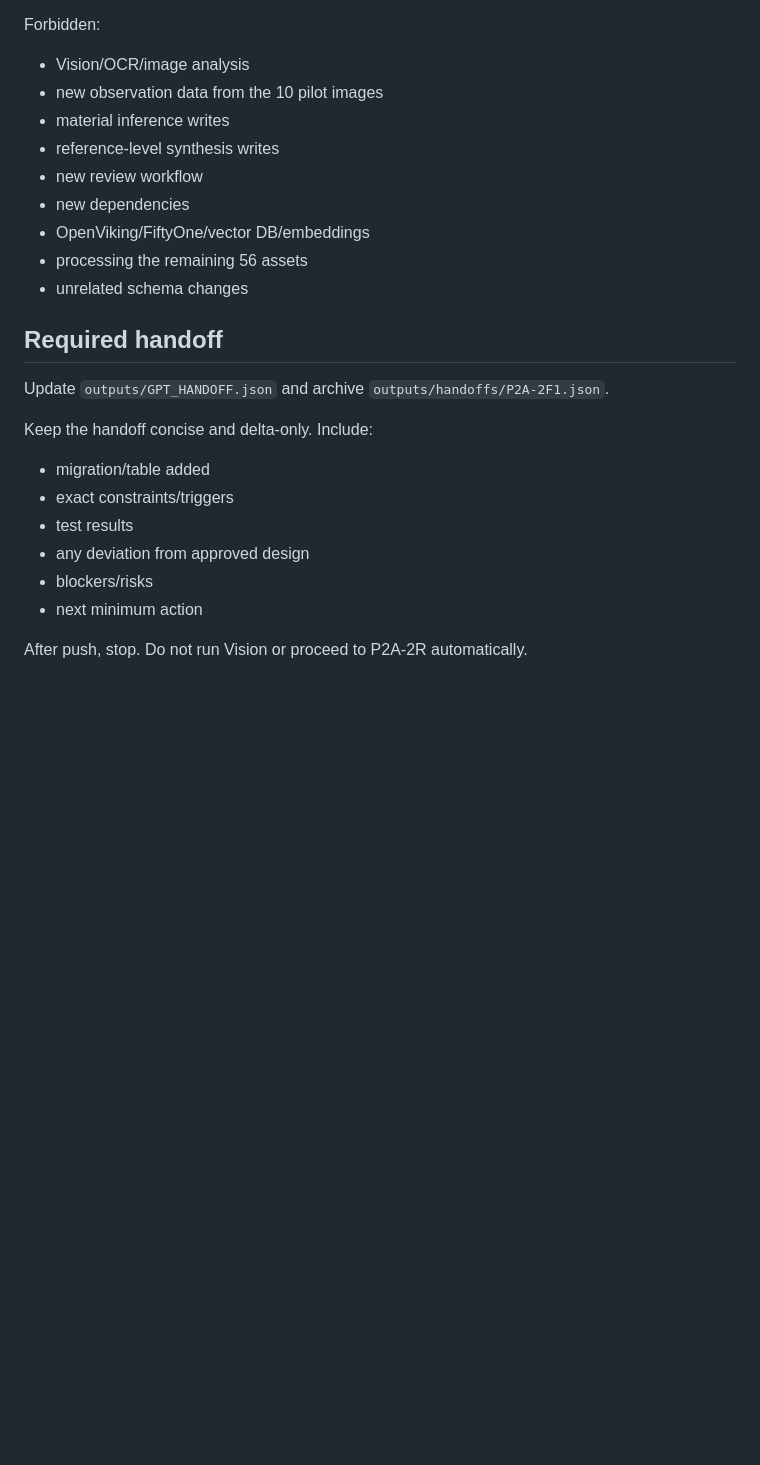
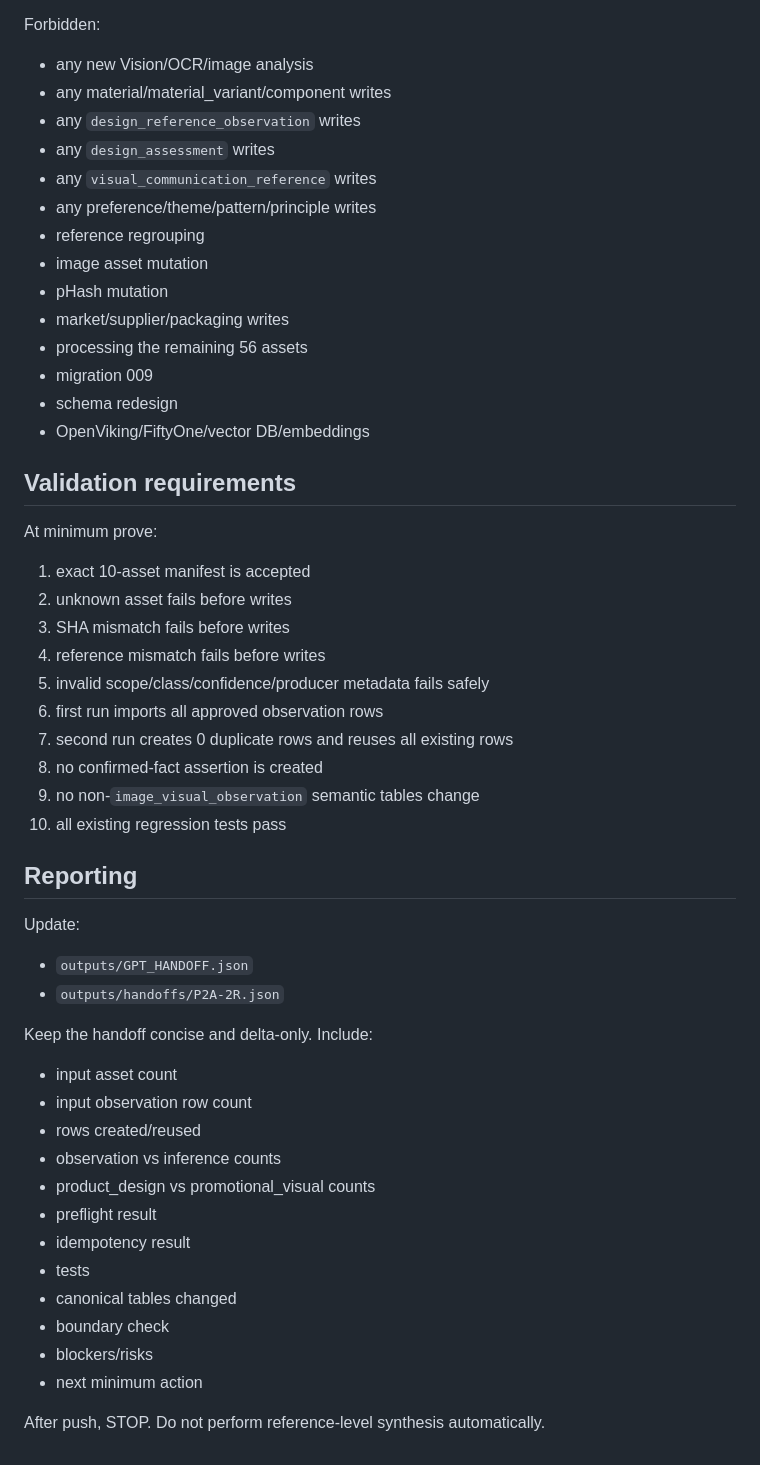
Before and after one commit to lulululucy1227/Crystal, a Markdown page: agent/GPT_NEXT_TASK.md, the part around one of its changes. Drawn GitHub-style; blank space fills up the shorter version.

```diff
--- a/agent/GPT_NEXT_TASK.md
+++ b/agent/GPT_NEXT_TASK.md
@@ -111,24 +56,50 @@ Allowed:
 
 Forbidden:
-- Vision/OCR/image analysis
-- new observation data from the 10 pilot images
-- material inference writes
-- reference-level synthesis writes
-- new review workflow
-- new dependencies
+- any new Vision/OCR/image analysis
+- any material/material_variant/component writes
+- any `design_reference_observation` writes
+- any `design_assessment` writes
+- any `visual_communication_reference` writes
+- any preference/theme/pattern/principle writes
+- reference regrouping
+- image asset mutation
+- pHash mutation
+- market/supplier/packaging writes
+- processing the remaining 56 assets
+- migration 009
+- schema redesign
 - OpenViking/FiftyOne/vector DB/embeddings
-- processing the remaining 56 assets
-- unrelated schema changes
 
-## Required handoff
-Update `outputs/GPT_HANDOFF.json` and archive `outputs/handoffs/P2A-2F1.json`.
+## Validation requirements
+At minimum prove:
+1. exact 10-asset manifest is accepted
+2. unknown asset fails before writes
+3. SHA mismatch fails before writes
+4. reference mismatch fails before writes
+5. invalid scope/class/confidence/producer metadata fails safely
+6. first run imports all approved observation rows
+7. second run creates 0 duplicate rows and reuses all existing rows
+8. no confirmed-fact assertion is created
+9. no non-`image_visual_observation` semantic tables change
+10. all existing regression tests pass
+
+## Reporting
+Update:
+- `outputs/GPT_HANDOFF.json`
+- `outputs/handoffs/P2A-2R.json`
 
 Keep the handoff concise and delta-only. Include:
-- migration/table added
-- exact constraints/triggers
-- test results
-- any deviation from approved design
+- input asset count
+- input observation row count
+- rows created/reused
+- observation vs inference counts
+- product_design vs promotional_visual counts
+- preflight result
+- idempotency result
+- tests
+- canonical tables changed
+- boundary check
 - blockers/risks
 - next minimum action
 
-After push, stop. Do not run Vision or proceed to P2A-2R automatically.
+After push, STOP. Do not perform reference-level synthesis automatically.
```
Also changed, not shown: other parts of agent/GPT_NEXT_TASK.md (+38 -93 lines).
